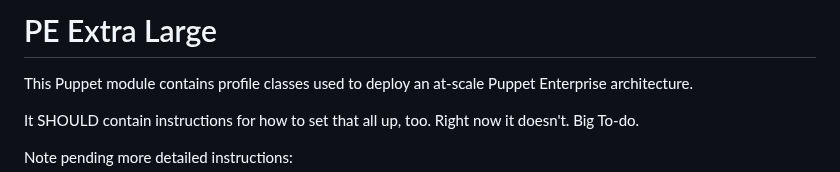
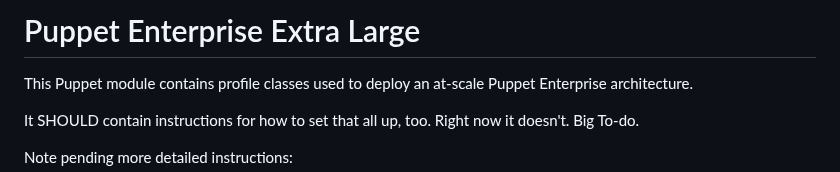
Before and after one commit to puppetlabs/puppetlabs-peadm, a Markdown page: README.md, the part around one of its changes. Rendered like a GitHub page.

```diff
--- a/README.md
+++ b/README.md
@@ -1,4 +1,4 @@
-# PE Extra Large
+# Puppet Enterprise Extra Large
 
 This Puppet module contains profile classes used to deploy an at-scale Puppet Enterprise architecture.
 
```
Also changed, not shown: other parts of README.md (+1 -1 lines).
